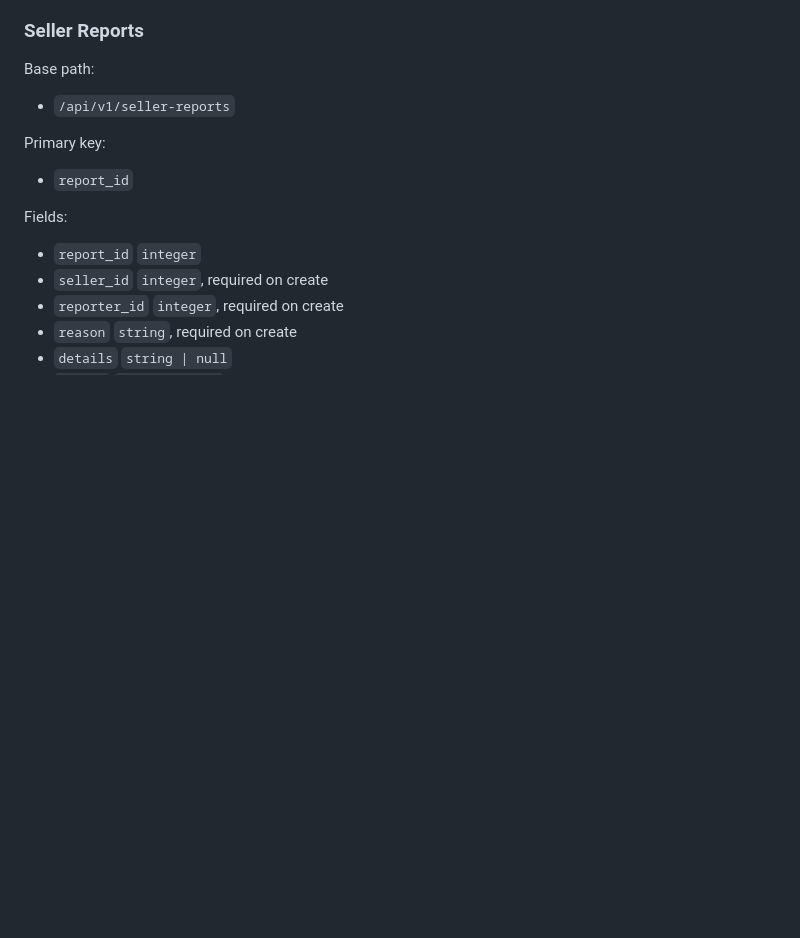
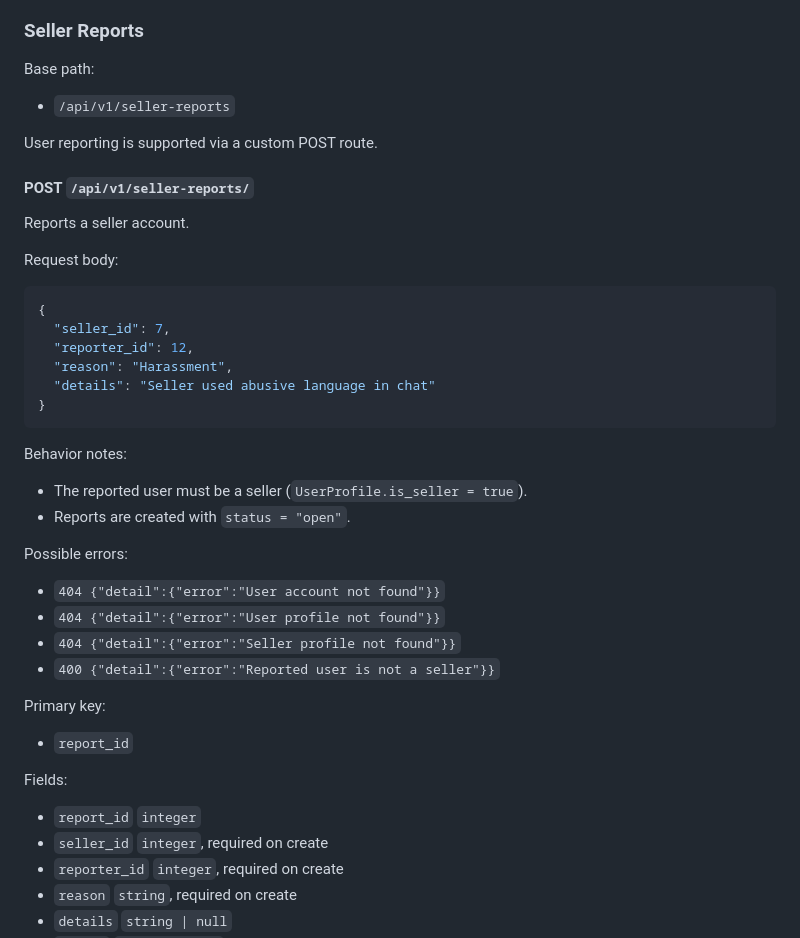
Before and after one commit to Terriakidesu/studket-backend, a Markdown page: API_REFERENCE.md, the part around one of its changes. Rendered like a GitHub page; blank space fills up the shorter version.

````diff
--- a/API_REFERENCE.md
+++ b/API_REFERENCE.md
@@ -3175,6 +3268,35 @@ Base path:
 
 - `/api/v1/seller-reports`
 
+User reporting is supported via a custom POST route.
+
+#### POST `/api/v1/seller-reports/`
+
+Reports a seller account.
+
+Request body:
+
+```json
+{
+  "seller_id": 7,
+  "reporter_id": 12,
+  "reason": "Harassment",
+  "details": "Seller used abusive language in chat"
+}
+```
+
+Behavior notes:
+
+- The reported user must be a seller (`UserProfile.is_seller = true`).
+- Reports are created with `status = "open"`.
+
+Possible errors:
+
+- `404 {"detail":{"error":"User account not found"}}`
+- `404 {"detail":{"error":"User profile not found"}}`
+- `404 {"detail":{"error":"Seller profile not found"}}`
+- `400 {"detail":{"error":"Reported user is not a seller"}}`
+
 Primary key:
 
 - `report_id`
````
Also changed, not shown: other parts of API_REFERENCE.md (+93 -0 lines).
